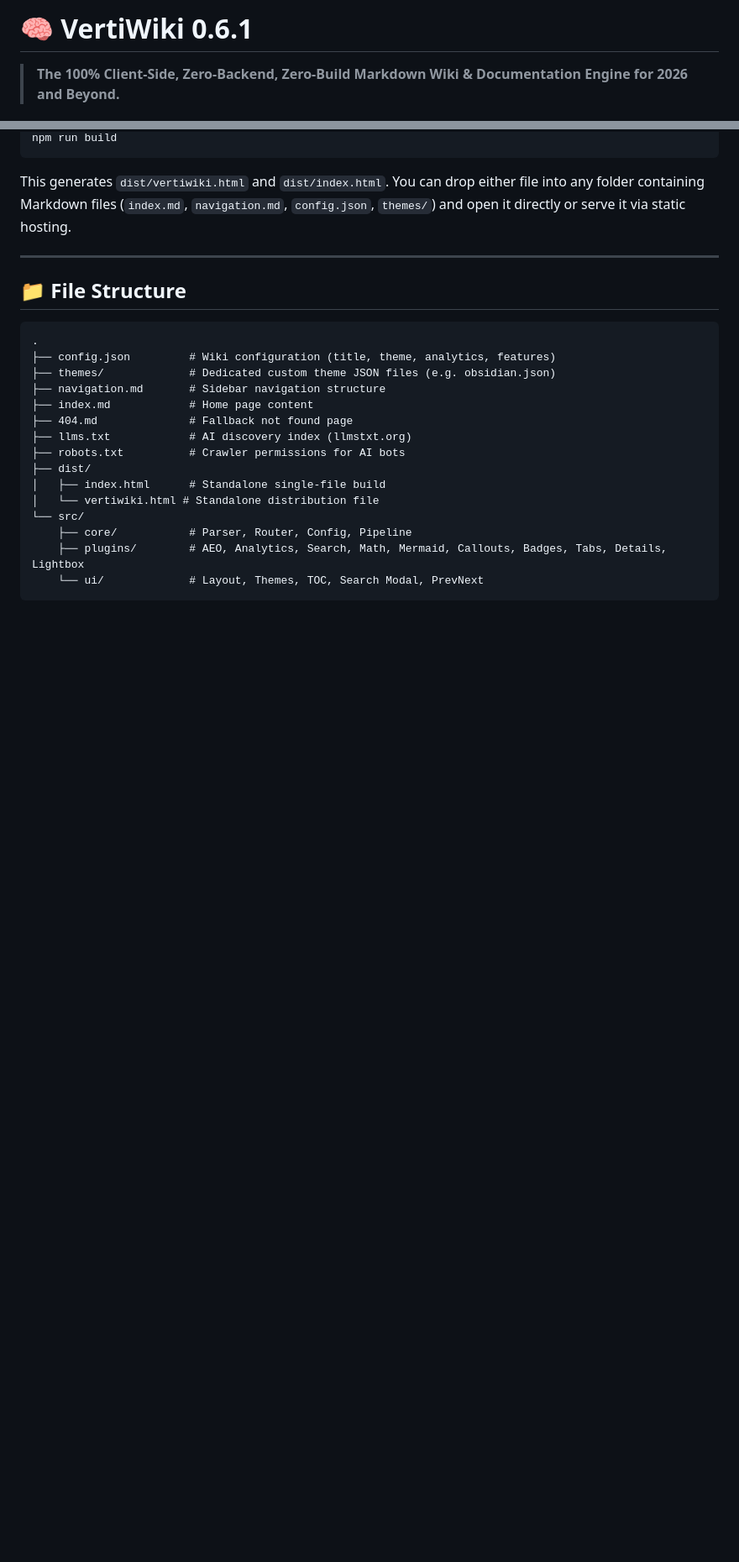
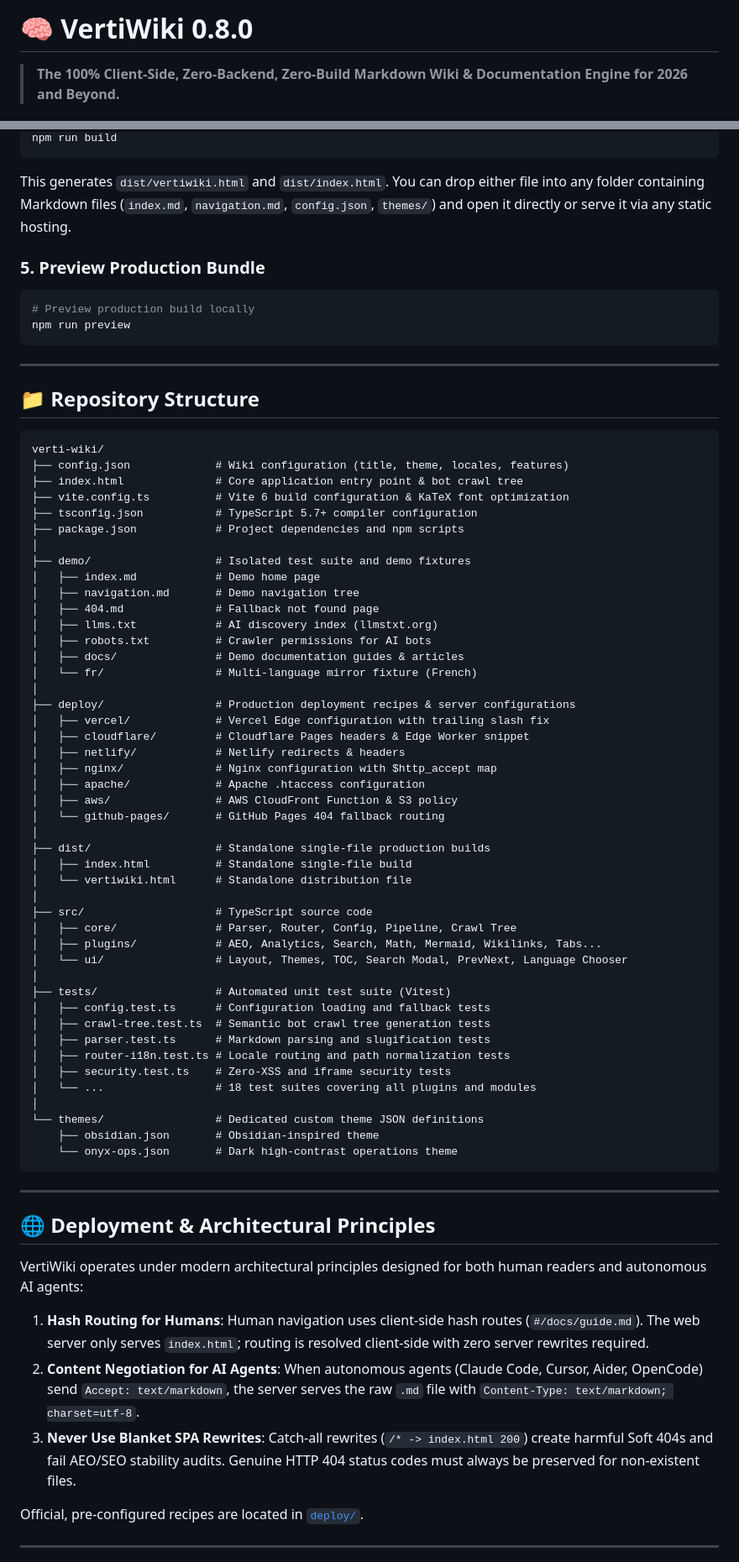
Before and after one commit to Octadira/vertiwiki, a Markdown page: README.md, 2 parts joined by grey strips. Shown at 84% size. GitHub-like rendering; blank space fills up the shorter version.

Commit message:
docs: update README.md to version 0.8.0 and reflect current architecture

````diff
--- a/README.md
+++ b/README.md
@@ -1,4 +1,4 @@
-# 🧠 VertiWiki 0.6.1
+# 🧠 VertiWiki 0.8.0
 
 > **The 100% Client-Side, Zero-Backend, Zero-Build Markdown Wiki & Documentation Engine for 2026 and Beyond.**
 
@@ -55,25 +64,76 @@ npm run dev
 npm run build
 ```
-This generates `dist/vertiwiki.html` and `dist/index.html`. You can drop either file into any folder containing Markdown files (`index.md`, `navigation.md`, `config.json`, `themes/`) and open it directly or serve it via static hosting.
+This generates `dist/vertiwiki.html` and `dist/index.html`. You can drop either file into any folder containing Markdown files (`index.md`, `navigation.md`, `config.json`, `themes/`) and open it directly or serve it via any static hosting.
+
+### 5. Preview Production Bundle
+```bash
+# Preview production build locally
+npm run preview
+```
 
 ---
 
-## 📁 File Structure
+## 📁 Repository Structure
 
 ```
-.
-├── config.json         # Wiki configuration (title, theme, analytics, features)
-├── themes/             # Dedicated custom theme JSON files (e.g. obsidian.json)
-├── navigation.md       # Sidebar navigation structure
-├── index.md            # Home page content
-├── 404.md              # Fallback not found page
-├── llms.txt            # AI discovery index (llmstxt.org)
-├── robots.txt          # Crawler permissions for AI bots
-├── dist/
-│   ├── index.html      # Standalone single-file build
-│   └── vertiwiki.html # Standalone distribution file
-└── src/
-    ├── core/           # Parser, Router, Config, Pipeline
-    ├── plugins/        # AEO, Analytics, Search, Math, Mermaid, Callouts, Badges, Tabs, Details, Lightbox
-    └── ui/             # Layout, Themes, TOC, Search Modal, PrevNext
+verti-wiki/
+├── config.json             # Wiki configuration (title, theme, locales, features)
+├── index.html              # Core application entry point & bot crawl tree
+├── vite.config.ts          # Vite 6 build configuration & KaTeX font optimization
+├── tsconfig.json           # TypeScript 5.7+ compiler configuration
+├── package.json            # Project dependencies and npm scripts
+│
+├── demo/                   # Isolated test suite and demo fixtures
+│   ├── index.md            # Demo home page
+│   ├── navigation.md       # Demo navigation tree
+│   ├── 404.md              # Fallback not found page
+│   ├── llms.txt            # AI discovery index (llmstxt.org)
+│   ├── robots.txt          # Crawler permissions for AI bots
+│   ├── docs/               # Demo documentation guides & articles
+│   └── fr/                 # Multi-language mirror fixture (French)
+│
+├── deploy/                 # Production deployment recipes & server configurations
+│   ├── vercel/             # Vercel Edge configuration with trailing slash fix
+│   ├── cloudflare/         # Cloudflare Pages headers & Edge Worker snippet
+│   ├── netlify/            # Netlify redirects & headers
+│   ├── nginx/              # Nginx configuration with $http_accept map
+│   ├── apache/             # Apache .htaccess configuration
+│   ├── aws/                # AWS CloudFront Function & S3 policy
+│   └── github-pages/       # GitHub Pages 404 fallback routing
+│
+├── dist/                   # Standalone single-file production builds
+│   ├── index.html          # Standalone single-file build
+│   └── vertiwiki.html      # Standalone distribution file
+│
+├── src/                    # TypeScript source code
+│   ├── core/               # Parser, Router, Config, Pipeline, Crawl Tree
+│   ├── plugins/            # AEO, Analytics, Search, Math, Mermaid, Wikilinks, Tabs...
+│   └── ui/                 # Layout, Themes, TOC, Search Modal, PrevNext, Language Chooser
+│
+├── tests/                  # Automated unit test suite (Vitest)
+│   ├── config.test.ts      # Configuration loading and fallback tests
+│   ├── crawl-tree.test.ts  # Semantic bot crawl tree generation tests
+│   ├── parser.test.ts      # Markdown parsing and slugification tests
+│   ├── router-i18n.test.ts # Locale routing and path normalization tests
+│   ├── security.test.ts    # Zero-XSS and iframe security tests
+│   └── ...                 # 18 test suites covering all plugins and modules
+│
+└── themes/                 # Dedicated custom theme JSON definitions
+    ├── obsidian.json       # Obsidian-inspired theme
+    └── onyx-ops.json       # Dark high-contrast operations theme
 ```
+
+---
+
+## 🌐 Deployment & Architectural Principles
+
+VertiWiki operates under modern architectural principles designed for both human readers and autonomous AI agents:
+
+1. **Hash Routing for Humans**: Human navigation uses client-side hash routes (`#/docs/guide.md`). The web server only serves `index.html`; routing is resolved client-side with zero server rewrites required.
+2. **Content Negotiation for AI Agents**: When autonomous agents (Claude Code, Cursor, Aider, OpenCode) send `Accept: text/markdown`, the server serves the raw `.md` file with `Content-Type: text/markdown; charset=utf-8`.
+3. **Never Use Blanket SPA Rewrites**: Catch-all rewrites (`/* -> index.html 200`) create harmful Soft 404s and fail AEO/SEO stability audits. Genuine HTTP 404 status codes must always be preserved for non-existent files.
+
+Official, pre-configured recipes are located in [`deploy/`](./deploy).
+
+---
+
````
Also changed, not shown: other parts of README.md (+44 -20 lines).
